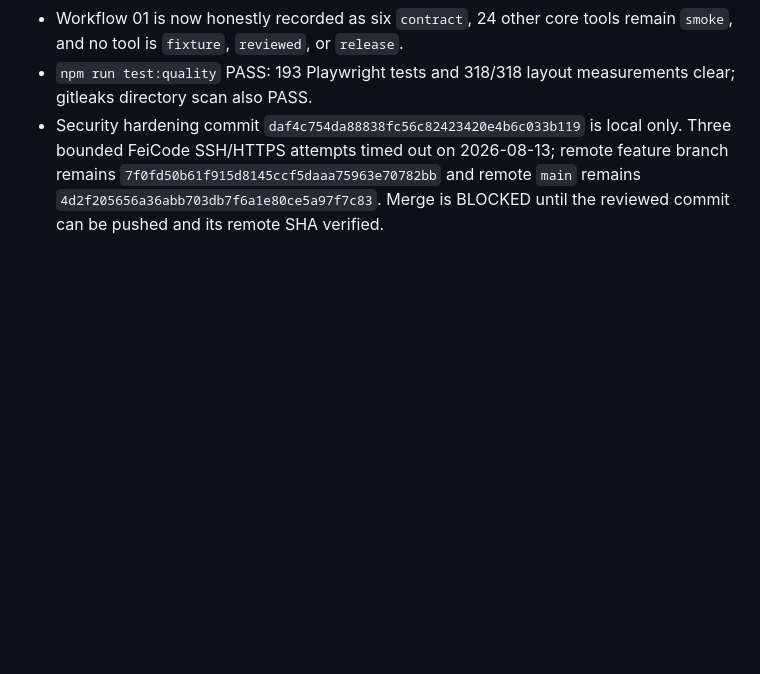
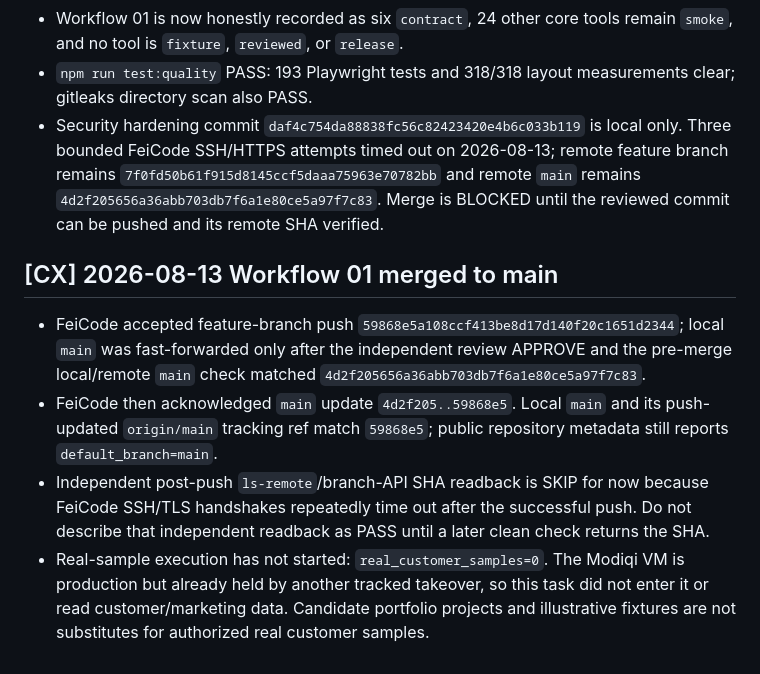
Before and after one commit to feibisi/marketing-toolbox, a Markdown page: HANDOFF.md, the part around the change. Rendered like a GitHub page; blank space fills up the shorter version.

Commit message:
docs: record workflow merge boundary

```diff
--- a/HANDOFF.md
+++ b/HANDOFF.md
@@ -235,3 +235,10 @@ CSS                              0 errors; existing warning baseline remains
 - Workflow 01 is now honestly recorded as six `contract`, 24 other core tools remain `smoke`, and no tool is `fixture`, `reviewed`, or `release`.
 - `npm run test:quality` PASS: 193 Playwright tests and 318/318 layout measurements clear; gitleaks directory scan also PASS.
 - Security hardening commit `daf4c754da88838fc56c82423420e4b6c033b119` is local only. Three bounded FeiCode SSH/HTTPS attempts timed out on 2026-08-13; remote feature branch remains `7f0fd50b61f915d8145ccf5daaa75963e70782bb` and remote `main` remains `4d2f205656a36abb703db7f6a1e80ce5a97f7c83`. Merge is BLOCKED until the reviewed commit can be pushed and its remote SHA verified.
+
+## [CX] 2026-08-13 Workflow 01 merged to main
+
+- FeiCode accepted feature-branch push `59868e5a108ccf413be8d17d140f20c1651d2344`; local `main` was fast-forwarded only after the independent review APPROVE and the pre-merge local/remote `main` check matched `4d2f205656a36abb703db7f6a1e80ce5a97f7c83`.
+- FeiCode then acknowledged `main` update `4d2f205..59868e5`. Local `main` and its push-updated `origin/main` tracking ref match `59868e5`; public repository metadata still reports `default_branch=main`.
+- Independent post-push `ls-remote`/branch-API SHA readback is SKIP for now because FeiCode SSH/TLS handshakes repeatedly time out after the successful push. Do not describe that independent readback as PASS until a later clean check returns the SHA.
+- Real-sample execution has not started: `real_customer_samples=0`. The Modiqi VM is production but already held by another tracked takeover, so this task did not enter it or read customer/marketing data. Candidate portfolio projects and illustrative fixtures are not substitutes for authorized real customer samples.
```
